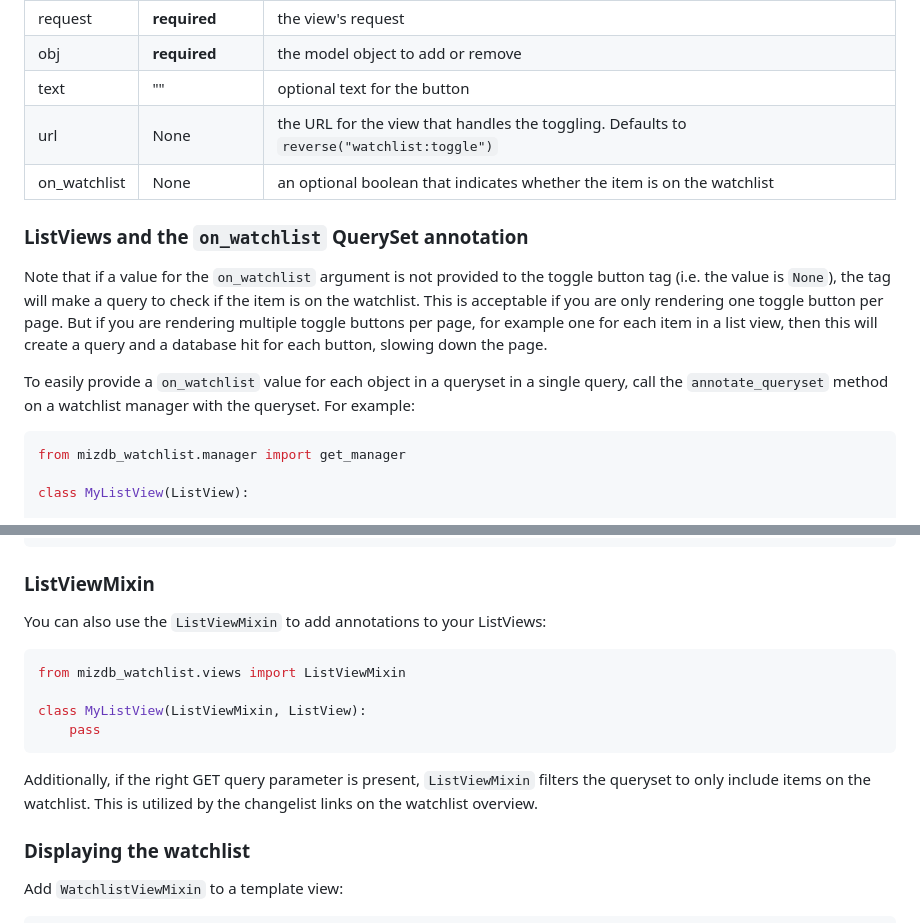
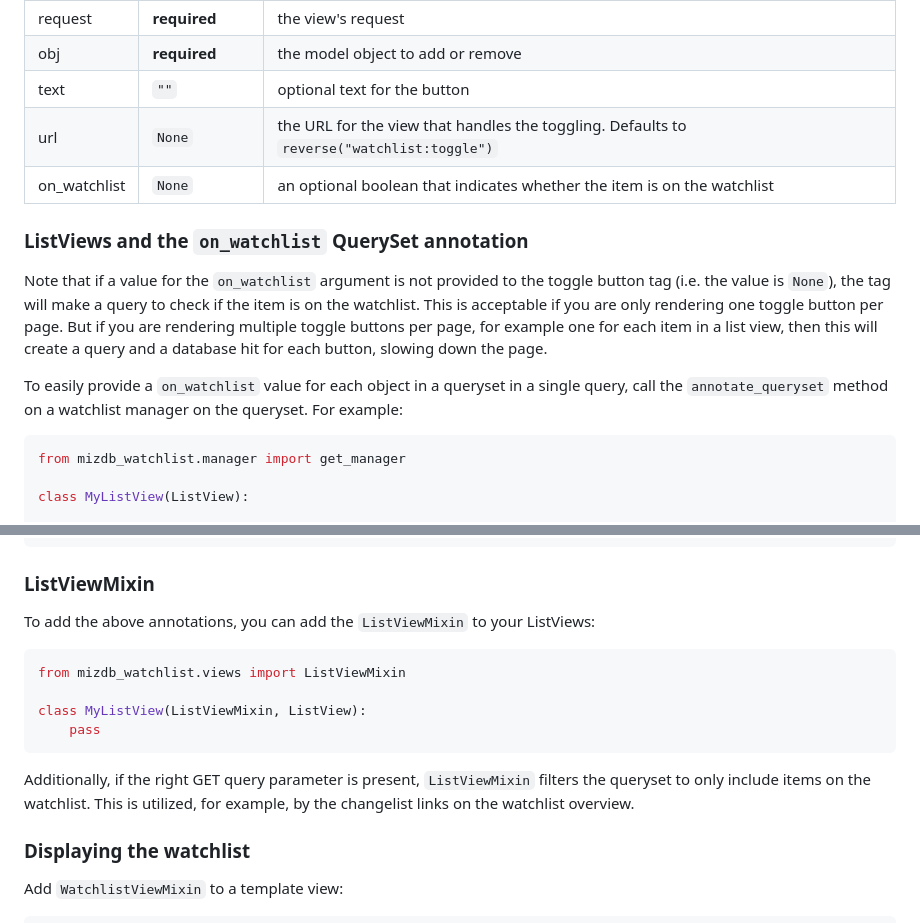
Before and after one commit to Actionb/mizdb-watchlist, a Markdown page: README.md, 2 parts joined by grey strips. GitHub-like rendering.

Commit message:
Some tweaks

````diff
--- a/README.md
+++ b/README.md
@@ -59,9 +59,9 @@ The template tag takes the following arguments:
 |--------------|---------------|-------------------------------------------------------------------------------------------|
 | request      | **required**  | the view's request                                                                        |
 | obj          | **required**  | the model object to add or remove                                                         |
-| text         | ""            | optional text for the button                                                              |
-| url          | None          | the URL for the view that handles the toggling. Defaults to `reverse("watchlist:toggle")` |
-| on_watchlist | None          | an optional boolean that indicates whether the item is on the watchlist                   |
+| text         | `""`          | optional text for the button                                                              |
+| url          | `None`        | the URL for the view that handles the toggling. Defaults to `reverse("watchlist:toggle")` |
+| on_watchlist | `None`        | an optional boolean that indicates whether the item is on the watchlist                   |
 
 
 ### ListViews and the `on_watchlist` QuerySet annotation
@@ -74,7 +74,7 @@ example one for each item in a list view, then this will create a query and a
 database hit for each button, slowing down the page.
 
 To easily provide a `on_watchlist` value for each object in a queryset in a single
-query, call the `annotate_queryset` method on a watchlist manager with the queryset.
+query, call the `annotate_queryset` method on a watchlist manager on the queryset.
 For example:
 ```python
 from mizdb_watchlist.manager import get_manager
@@ -98,7 +98,7 @@ You can then use the annotation as an argument for the tag like this:
 ```
 
 ### ListViewMixin
-You can also use the `ListViewMixin` to add annotations to your ListViews:
+To add the above annotations, you can add the `ListViewMixin` to your ListViews:
 ```python
 from mizdb_watchlist.views import ListViewMixin
 
@@ -108,7 +108,7 @@ class MyListView(ListViewMixin, ListView):
 
 Additionally, if the right GET query parameter is present, `ListViewMixin` filters
 the queryset to only include items on the watchlist.
-This is utilized by the changelist links on the watchlist overview.
+This is utilized, for example, by the changelist links on the watchlist overview.
 
 ### Displaying the watchlist
 
````
Also changed, not shown: other parts of README.md (+4 -4 lines).
